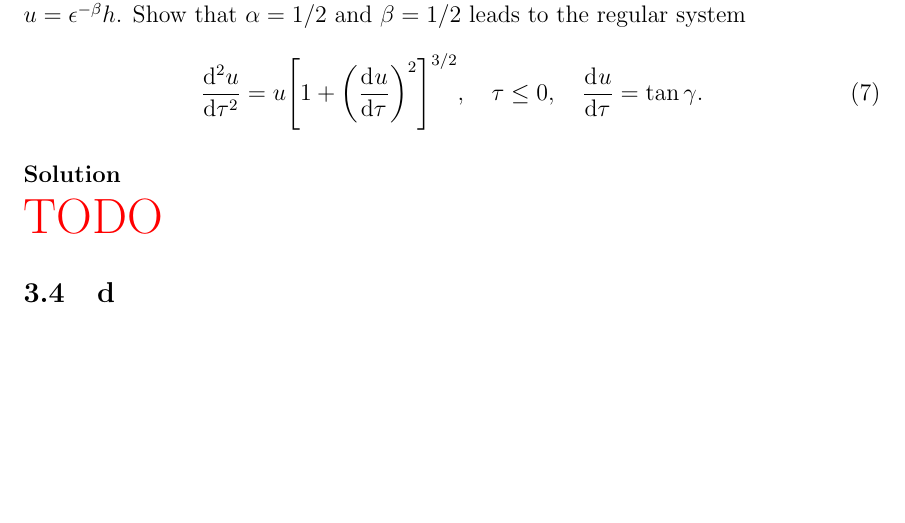
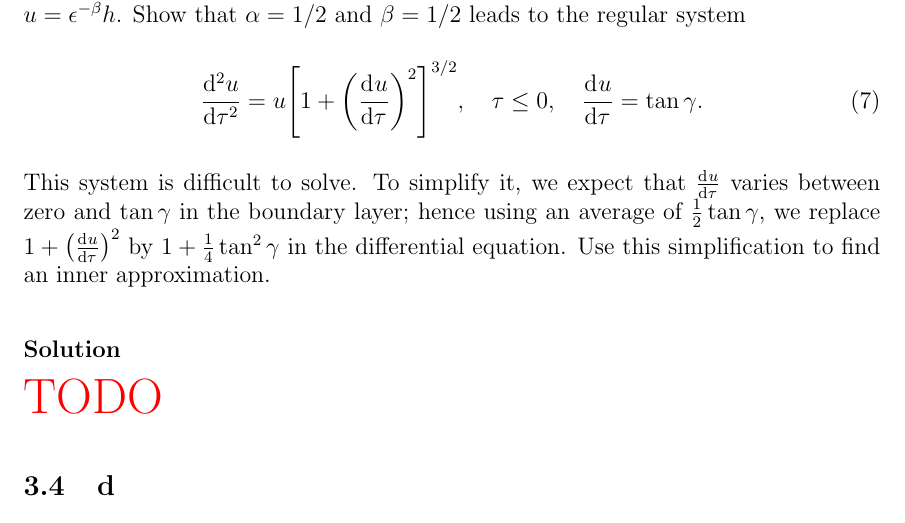
Before and after one commit to hershal/m374m, a LaTeX problem sheet (homeworks/hw9/hw9.tex): part of page 10 of 11, cut so that both start at the same text, the shorter picture padded with empty space. Compiled offline with pdfLaTeX; a LaTeX package or settings file that is missing is left out.

Commit message:
hw9: minilab.c added next question

```diff
--- a/homeworks/hw9/hw9.tex
+++ b/homeworks/hw9/hw9.tex
@@ -189,6 +189,11 @@ $\alpha=1/2$ and $\beta=1/2$ leads to the regular system
   \od[2]{u}{\tau} = u{\left[ 1+{\left( \od{u}{\tau} \right)}^2 \right]}^{3/2},
   \quad \tau\le0,\quad \od{u}{\tau}=\tan\gamma.
 \end{equation}
+This system is difficult to solve. To simplify it, we expect that $\od{u}{\tau}$
+varies between zero and $\tan\gamma$ in the boundary layer; hence using an
+average of $\frac{1}{2}\tan\gamma$, we replace $1+{\left(\od{u}{\tau}\right)}^2$
+by $1+\frac{1}{4}\tan^2\gamma$ in the differential equation. Use this
+simplification to find an inner approximation.
 
 \subsubsection*{Solution}
 \todo{}
```
